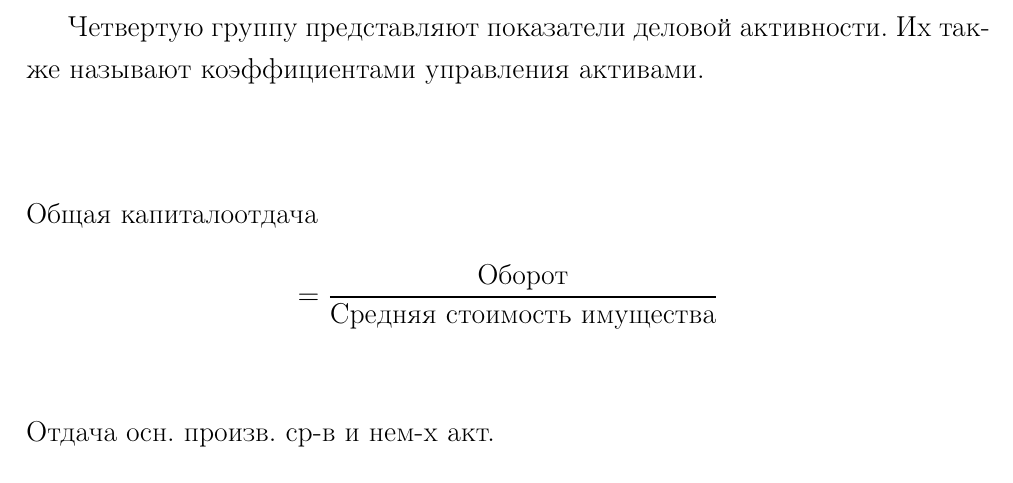
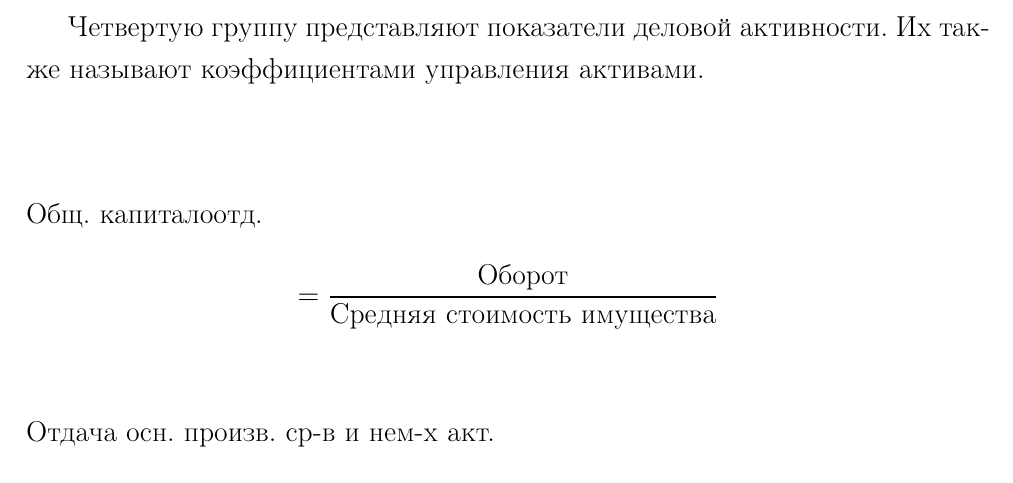
Before and after one commit to kuznetsov2/Finanal, a LaTeX document (Main.tex, which reads 2glava.tex): part of page 6 of 6, cut so that both start at the same text. Compiled offline with pdfLaTeX.

Commit message:
txs auto checkin

```diff
--- a/2glava.tex
+++ b/2glava.tex
@@ -41,7 +41,7 @@
 
 Четвертую группу представляют показатели деловой активности. Их также называют коэффициентами управления активами.
 
-\[ $$\text{Общая капиталоотдача}$$ = \dfrac{\text{Оборот}}{\text{Средняя стоимость имущества}} \]
+\[ $$\text{Общ. капиталоотд.}$$ = \dfrac{\text{Оборот}}{\text{Средняя стоимость имущества}} \]
 \[ $$\text{Отдача осн. произв. ср-в и нем-х акт.}$$ = \dfrac{\text{Оборот}}{\text{Средняя стоимость производственных средств и нематериальных активов}} \]
 %\[ K_{\text{р. ск}} = \dfrac{\text{Чистая прибыль}}{\text{Величина собственного капитала}} \]
 %\[ K_{\text{р. пф}} = \dfrac{\text{Валовая прибыль}}{\text{Стоимость основных и оборотных активов}} \
```
